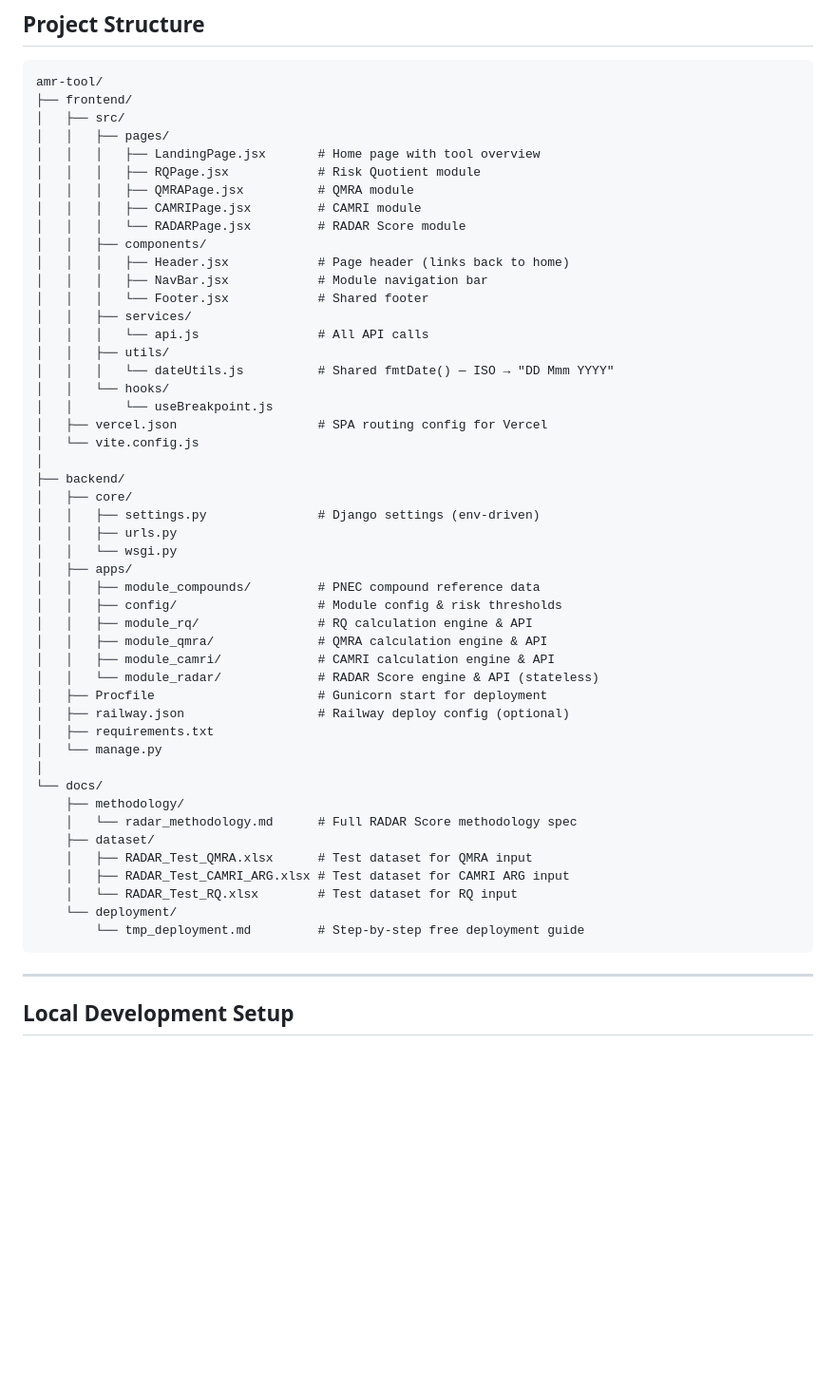
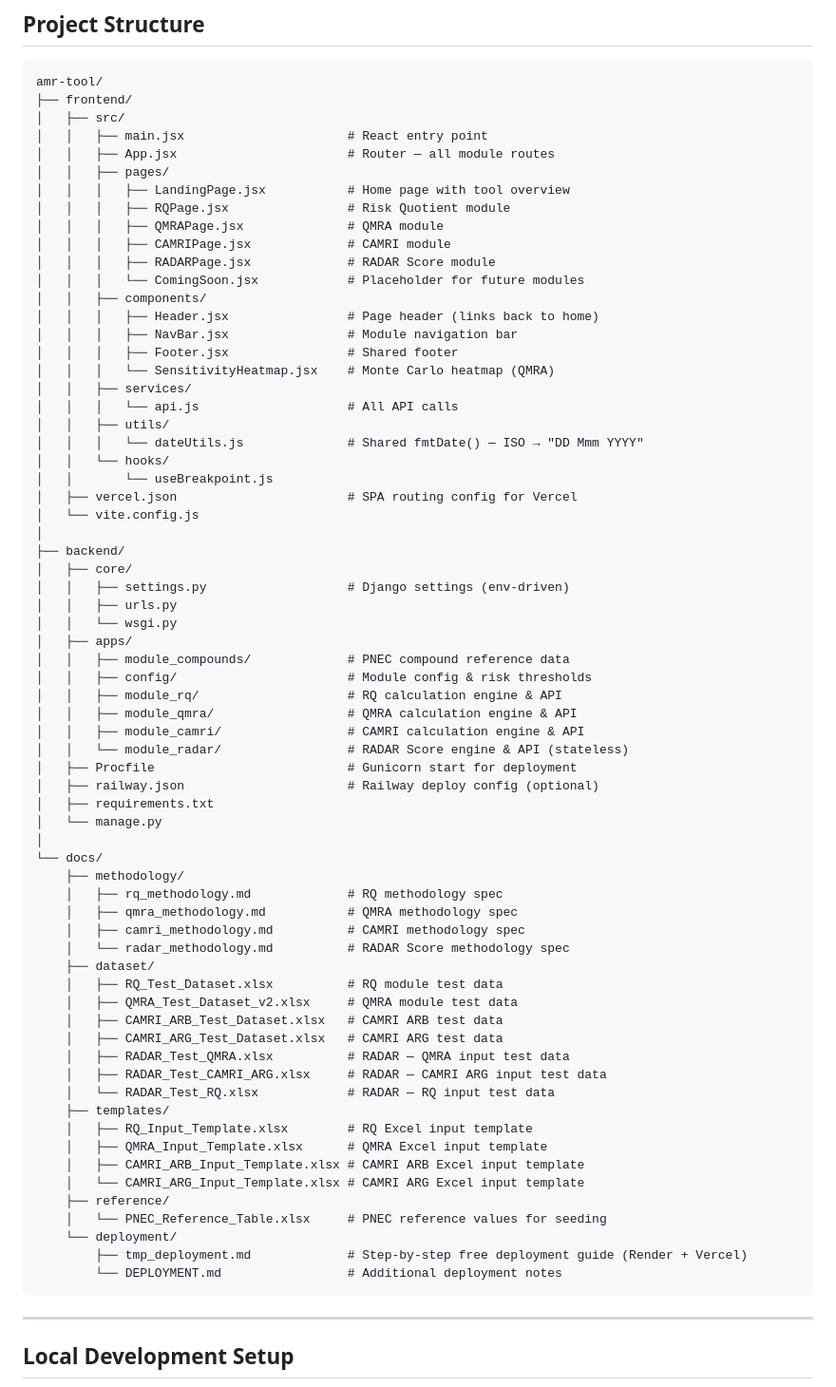
Before and after one commit to Satish9507/radar-amr, a Markdown page: README.md, the part around the change. Shown at 95% size. GitHub-like rendering; blank space fills up the shorter version.

Commit message:
Fix README project structure — add all missing files and dirs
Added: App.jsx, main.jsx, SensitivityHeatmap.jsx, ComingSoon.jsx,
all 4 methodology docs, all test datasets (RQ/QMRA/CAMRI + RADAR),
docs/templates/, docs/reference/, DEPLOYMENT.md

Co-Authored-By: Claude Sonnet 4.6 <noreply@anthropic.com>

````diff
--- a/README.md
+++ b/README.md
@@ -97,51 +97,70 @@ Methodology: [`docs/methodology/radar_methodology.md`](docs/methodology/radar_me
 amr-tool/
 ├── frontend/
 │   ├── src/
+│   │   ├── main.jsx                      # React entry point
+│   │   ├── App.jsx                       # Router — all module routes
 │   │   ├── pages/
-│   │   │   ├── LandingPage.jsx       # Home page with tool overview
-│   │   │   ├── RQPage.jsx            # Risk Quotient module
-│   │   │   ├── QMRAPage.jsx          # QMRA module
-│   │   │   ├── CAMRIPage.jsx         # CAMRI module
-│   │   │   └── RADARPage.jsx         # RADAR Score module
+│   │   │   ├── LandingPage.jsx           # Home page with tool overview
+│   │   │   ├── RQPage.jsx                # Risk Quotient module
+│   │   │   ├── QMRAPage.jsx              # QMRA module
+│   │   │   ├── CAMRIPage.jsx             # CAMRI module
+│   │   │   ├── RADARPage.jsx             # RADAR Score module
+│   │   │   └── ComingSoon.jsx            # Placeholder for future modules
 │   │   ├── components/
-│   │   │   ├── Header.jsx            # Page header (links back to home)
-│   │   │   ├── NavBar.jsx            # Module navigation bar
-│   │   │   └── Footer.jsx            # Shared footer
+│   │   │   ├── Header.jsx                # Page header (links back to home)
+│   │   │   ├── NavBar.jsx                # Module navigation bar
+│   │   │   ├── Footer.jsx                # Shared footer
+│   │   │   └── SensitivityHeatmap.jsx    # Monte Carlo heatmap (QMRA)
 │   │   ├── services/
-│   │   │   └── api.js                # All API calls
+│   │   │   └── api.js                    # All API calls
 │   │   ├── utils/
-│   │   │   └── dateUtils.js          # Shared fmtDate() — ISO → "DD Mmm YYYY"
+│   │   │   └── dateUtils.js              # Shared fmtDate() — ISO → "DD Mmm YYYY"
 │   │   └── hooks/
 │   │       └── useBreakpoint.js
-│   ├── vercel.json                   # SPA routing config for Vercel
+│   ├── vercel.json                       # SPA routing config for Vercel
 │   └── vite.config.js
 │
 ├── backend/
 │   ├── core/
-│   │   ├── settings.py               # Django settings (env-driven)
+│   │   ├── settings.py                   # Django settings (env-driven)
 │   │   ├── urls.py
 │   │   └── wsgi.py
 │   ├── apps/
-│   │   ├── module_compounds/         # PNEC compound reference data
-│   │   ├── config/                   # Module config & risk thresholds
-│   │   ├── module_rq/                # RQ calculation engine & API
-│   │   ├── module_qmra/              # QMRA calculation engine & API
-│   │   ├── module_camri/             # CAMRI calculation engine & API
-│   │   └── module_radar/             # RADAR Score engine & API (stateless)
-│   ├── Procfile                      # Gunicorn start for deployment
-│   ├── railway.json                  # Railway deploy config (optional)
+│   │   ├── module_compounds/             # PNEC compound reference data
+│   │   ├── config/                       # Module config & risk thresholds
+│   │   ├── module_rq/                    # RQ calculation engine & API
+│   │   ├── module_qmra/                  # QMRA calculation engine & API
+│   │   ├── module_camri/                 # CAMRI calculation engine & API
+│   │   └── module_radar/                 # RADAR Score engine & API (stateless)
+│   ├── Procfile                          # Gunicorn start for deployment
+│   ├── railway.json                      # Railway deploy config (optional)
 │   ├── requirements.txt
 │   └── manage.py
 │
 └── docs/
     ├── methodology/
-    │   └── radar_methodology.md      # Full RADAR Score methodology spec
+    │   ├── rq_methodology.md             # RQ methodology spec
+    │   ├── qmra_methodology.md           # QMRA methodology spec
+    │   ├── camri_methodology.md          # CAMRI methodology spec
+    │   └── radar_methodology.md          # RADAR Score methodology spec
     ├── dataset/
-    │   ├── RADAR_Test_QMRA.xlsx      # Test dataset for QMRA input
-    │   ├── RADAR_Test_CAMRI_ARG.xlsx # Test dataset for CAMRI ARG input
-    │   └── RADAR_Test_RQ.xlsx        # Test dataset for RQ input
+    │   ├── RQ_Test_Dataset.xlsx          # RQ module test data
+    │   ├── QMRA_Test_Dataset_v2.xlsx     # QMRA module test data
+    │   ├── CAMRI_ARB_Test_Dataset.xlsx   # CAMRI ARB test data
+    │   ├── CAMRI_ARG_Test_Dataset.xlsx   # CAMRI ARG test data
+    │   ├── RADAR_Test_QMRA.xlsx          # RADAR — QMRA input test data
+    │   ├── RADAR_Test_CAMRI_ARG.xlsx     # RADAR — CAMRI ARG input test data
+    │   └── RADAR_Test_RQ.xlsx            # RADAR — RQ input test data
+    ├── templates/
+    │   ├── RQ_Input_Template.xlsx        # RQ Excel input template
+    │   ├── QMRA_Input_Template.xlsx      # QMRA Excel input template
+    │   ├── CAMRI_ARB_Input_Template.xlsx # CAMRI ARB Excel input template
+    │   └── CAMRI_ARG_Input_Template.xlsx # CAMRI ARG Excel input template
+    ├── reference/
+    │   └── PNEC_Reference_Table.xlsx     # PNEC reference values for seeding
     └── deployment/
-        └── tmp_deployment.md         # Step-by-step free deployment guide
+        ├── tmp_deployment.md             # Step-by-step free deployment guide (Render + Vercel)
+        └── DEPLOYMENT.md                 # Additional deployment notes
 ```
 
 ---
````
